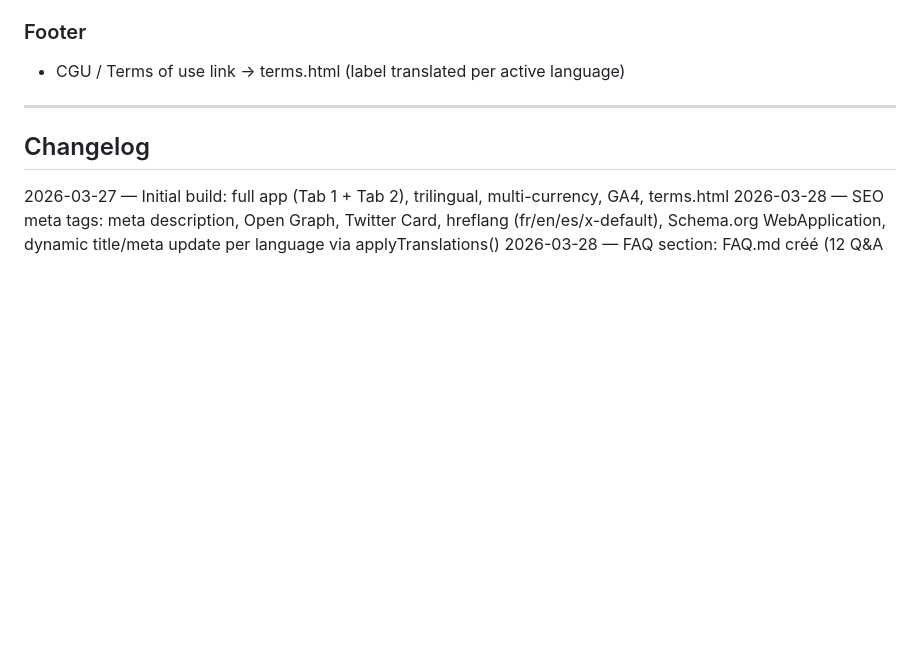
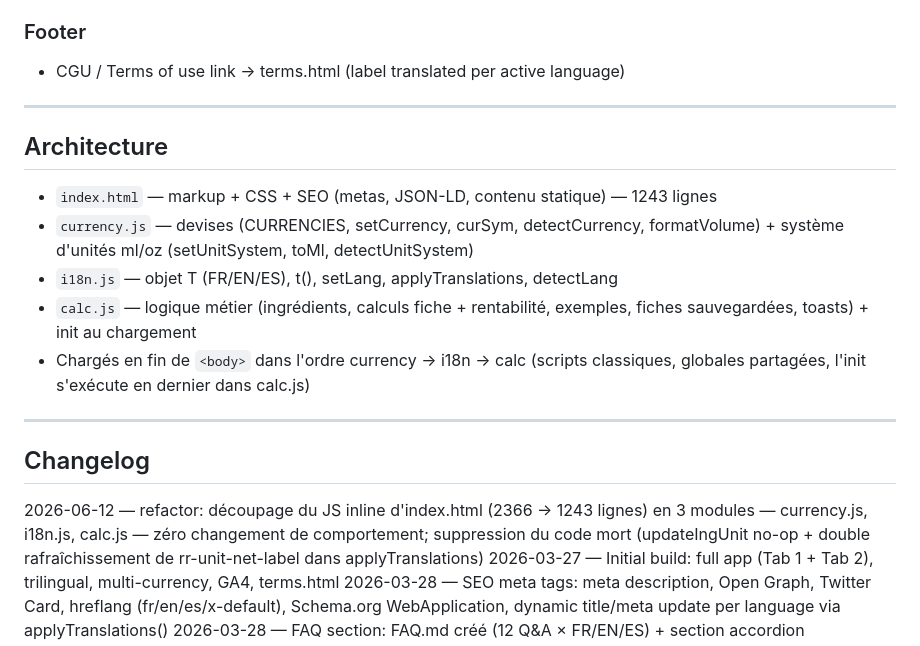
Before and after one commit to drinkcost/drinkcost, a Markdown page: DOCS.md, the part around the change. Rendered like a GitHub page; blank space fills up the shorter version.

Commit message:
docs: architecture section + changelog for JS module split
Co-Authored-By: Claude Fable 5 <noreply@anthropic.com>

```diff
--- a/DOCS.md
+++ b/DOCS.md
@@ -148,7 +148,17 @@ Last updated: 2026-06-12
 
 ---
 
+## Architecture
+- `index.html` — markup + CSS + SEO (metas, JSON-LD, contenu statique) — 1243 lignes
+- `currency.js` — devises (CURRENCIES, setCurrency, curSym, detectCurrency, formatVolume) + système d'unités ml/oz (setUnitSystem, toMl, detectUnitSystem)
+- `i18n.js` — objet T (FR/EN/ES), t(), setLang, applyTranslations, detectLang
+- `calc.js` — logique métier (ingrédients, calculs fiche + rentabilité, exemples, fiches sauvegardées, toasts) + init au chargement
+- Chargés en fin de `<body>` dans l'ordre currency → i18n → calc (scripts classiques, globales partagées, l'init s'exécute en dernier dans calc.js)
+
+---
+
 ## Changelog
+2026-06-12 — refactor: découpage du JS inline d'index.html (2366 → 1243 lignes) en 3 modules — currency.js, i18n.js, calc.js — zéro changement de comportement; suppression du code mort (updateIngUnit no-op + double rafraîchissement de rr-unit-net-label dans applyTranslations)
 2026-03-27 — Initial build: full app (Tab 1 + Tab 2), trilingual, multi-currency, GA4, terms.html
 2026-03-28 — SEO meta tags: meta description, Open Graph, Twitter Card, hreflang (fr/en/es/x-default), Schema.org WebApplication, dynamic title/meta update per language via applyTranslations()
 2026-03-28 — FAQ section: FAQ.md créé (12 Q&A × FR/EN/ES) + section accordion <details>/<summary> intégrée au site, rendue dynamiquement par applyTranslations()
```
Also changed, not shown: CONTEXT.md (+6 -2 lines).
